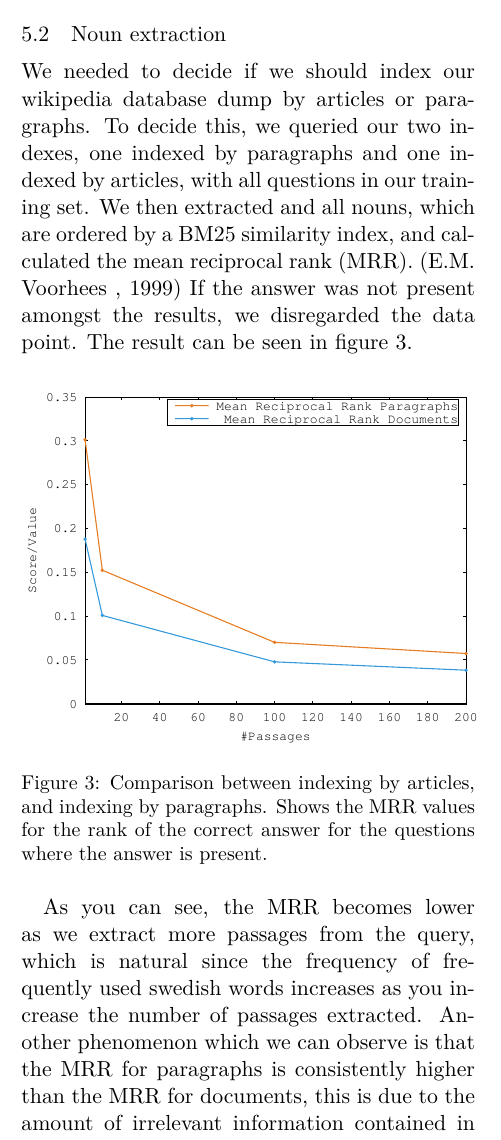
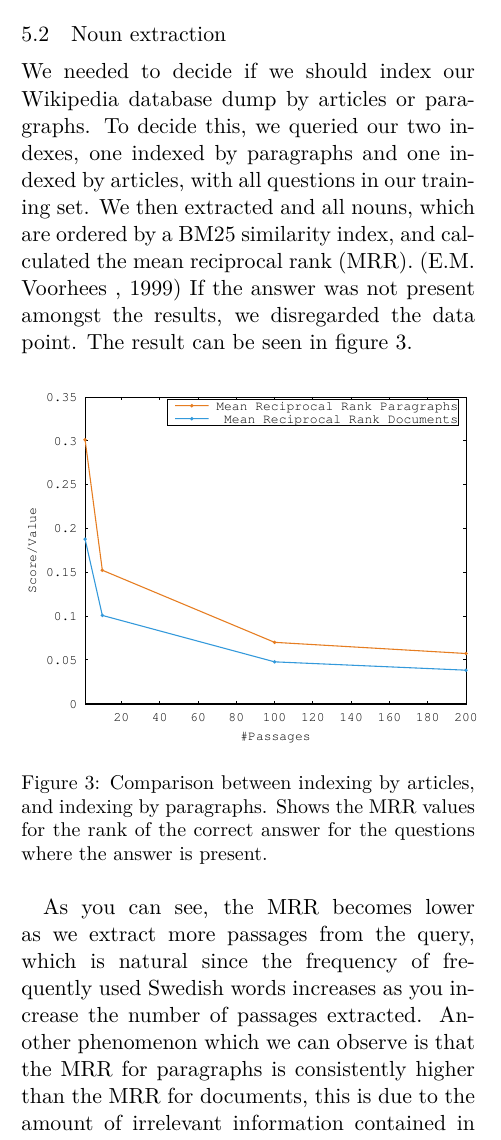
Before and after one commit to merisbahti/minerva, a LaTeX paper (report/naaclhlt2015.tex, which reads report/sections/results_and_evaluation.tex): part of one column of page 4 of 6, cut so that both start at the same text. Compiled offline with XeLaTeX.

Commit message:
spellcheck results_and_evaluation

```diff
--- a/report/sections/results_and_evaluation.tex
+++ b/report/sections/results_and_evaluation.tex
@@ -21,7 +21,7 @@ Which means that 100 article passages might yield the same amount of data as 200
 
 \subsection{Noun extraction}
 
-We needed to decide if we should index our wikipedia database dump by articles or paragraphs.
+We needed to decide if we should index our Wikipedia database dump by articles or paragraphs.
 To decide this, we queried our two indexes, one indexed by paragraphs and
 one indexed by articles, with all questions in our training set. We then extracted and
 all nouns, which are ordered by a BM25 similarity index, and calculated the mean reciprocal rank (MRR). \cite{mrr}
@@ -38,7 +38,7 @@ The result can be seen in figure~\ref{fig:median}.
 \end{figure}
 
 As you can see, the MRR becomes lower as we extract more passages from the query, which
-is natural since the frequency of frequently used swedish words increases as you increase the number
+is natural since the frequency of frequently used Swedish words increases as you increase the number
 of passages extracted. Another phenomenon which we can observe is that the MRR for
 paragraphs is consistently higher than the MRR for documents, this is due to the amount of irrelevant
 information contained in documents. Thus, using a database indexed by paragraphs will increase
```
Also changed, not shown: report/sections/results_and_evaluation.tex (2 more changed lines).
